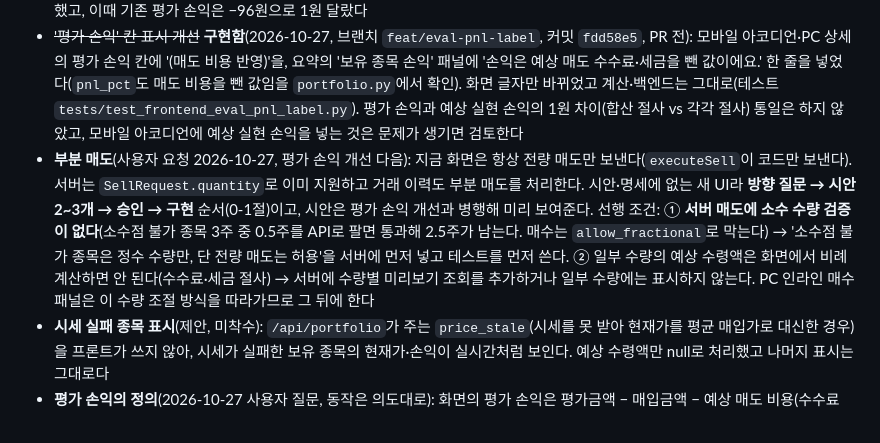
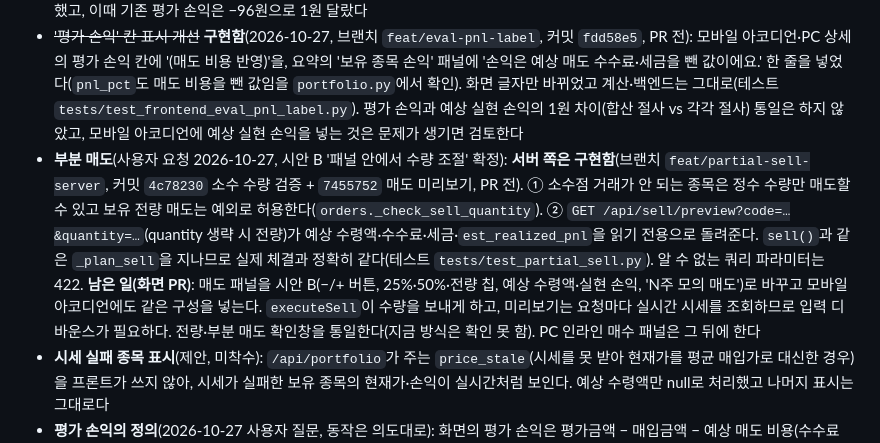
Before and after one commit to swprk47/Alpha_Stock, a Markdown page: PROGRESS.md, the part around the change. Rendered like a GitHub page.

Commit message:
docs: record partial-sell server work in PROGRESS.md
Co-Authored-By: Claude Sonnet 5.5 <noreply@anthropic.com>

```diff
--- a/PROGRESS.md
+++ b/PROGRESS.md
@@ -59,7 +59,7 @@
 - ~~보유 상세의 거래 이력~~ **구현함**(2026-10-27, 브랜치 `feat/ui-holding-trades`, 커밋 `6de61b5`, PR #8로 머지 `cf29f54`): PC 보유 상세에 거래 이력 패널(거래 이력 | 전량 매도의 2열). 서버 `history`에서 그 종목의 현재 보유 구간(마지막 전량 청산 뒤) 거래만 최신순 최대 8건. 모바일 보유 아코디언에는 없다(시안 M3). 서버와 교차 확인하는 테스트(`tests/test_frontend_holding_trades.py`)가 있다. 서버 변경 없음
 - ~~예상 수령액·예상 실현 손익~~ **구현함**(2026-10-27, 브랜치 `feat/holding-est-proceeds`, 커밋 `0996f98` 백엔드 + `bf4e60e` 화면, PR 전): `/api/portfolio`의 보유 종목에 `est_proceeds`·`est_realized_pnl`을 추가했다(실제 매도와 같은 `calc_sell_proceeds`로 계산하므로 `sell()`의 순수령액·기록 손익과 정확히 같다. 기존 필드는 그대로). 시세를 못 받은 종목(`price_stale`)은 null. PC는 전량 매도 패널 2줄(시안 S2), 모바일은 예상 수령액 1줄(시안 M3, 예상 실현 손익은 시안대로 넣지 않음). 화면은 서버 값만 보이고 수수료·세금을 계산하지 않는다(테스트 `tests/test_portfolio_estimates.py`, `test_frontend_est_proceeds.py`). 실제로 HMM 2주를 매도해 예상 순수령액 44,605원·손익 −95원이 실제와 같은 것을 확인했고, 이때 기존 평가 손익은 −96원으로 1원 달랐다
 - ~~'평가 손익' 칸 표시 개선~~ **구현함**(2026-10-27, 브랜치 `feat/eval-pnl-label`, 커밋 `fdd58e5`, PR 전): 모바일 아코디언·PC 상세의 평가 손익 칸에 '(매도 비용 반영)'을, 요약의 '보유 종목 손익' 패널에 '손익은 예상 매도 수수료·세금을 뺀 값이에요.' 한 줄을 넣었다(`pnl_pct`도 매도 비용을 뺀 값임을 `portfolio.py`에서 확인). 화면 글자만 바뀌었고 계산·백엔드는 그대로(테스트 `tests/test_frontend_eval_pnl_label.py`). 평가 손익과 예상 실현 손익의 1원 차이(합산 절사 vs 각각 절사) 통일은 하지 않았고, 모바일 아코디언에 예상 실현 손익을 넣는 것은 문제가 생기면 검토한다
-- **부분 매도**(사용자 요청 2026-10-27, 평가 손익 개선 다음): 지금 화면은 항상 전량 매도만 보낸다(`executeSell`이 코드만 보낸다). 서버는 `SellRequest.quantity`로 이미 지원하고 거래 이력도 부분 매도를 처리한다. 시안·명세에 없는 새 UI라 **방향 질문 → 시안 2~3개 → 승인 → 구현** 순서(0-1절)이고, 시안은 평가 손익 개선과 병행해 미리 보여준다. 선행 조건: ① **서버 매도에 소수 수량 검증이 없다**(소수점 불가 종목 3주 중 0.5주를 API로 팔면 통과해 2.5주가 남는다. 매수는 `allow_fractional`로 막는다) → '소수점 불가 종목은 정수 수량만, 단 전량 매도는 허용'을 서버에 먼저 넣고 테스트를 먼저 쓴다. ② 일부 수량의 예상 수령액은 화면에서 비례 계산하면 안 된다(수수료·세금 절사) → 서버에 수량별 미리보기 조회를 추가하거나 일부 수량에는 표시하지 않는다. PC 인라인 매수 패널은 이 수량 조절 방식을 따라가므로 그 뒤에 한다
+- **부분 매도**(사용자 요청 2026-10-27, 시안 B '패널 안에서 수량 조절' 확정): **서버 쪽은 구현함**(브랜치 `feat/partial-sell-server`, 커밋 `4c78230` 소수 수량 검증 + `7455752` 매도 미리보기, PR 전). ① 소수점 거래가 안 되는 종목은 정수 수량만 매도할 수 있고 보유 전량 매도는 예외로 허용한다(`orders._check_sell_quantity`). ② `GET /api/sell/preview?code=…&quantity=…`(quantity 생략 시 전량)가 예상 수령액·수수료·세금·`est_realized_pnl`을 읽기 전용으로 돌려준다. `sell()`과 같은 `_plan_sell`을 지나므로 실제 체결과 정확히 같다(테스트 `tests/test_partial_sell.py`). 알 수 없는 쿼리 파라미터는 422. **남은 일(화면 PR)**: 매도 패널을 시안 B(−/+ 버튼, 25%·50%·전량 칩, 예상 수령액·실현 손익, 'N주 모의 매도')로 바꾸고 모바일 아코디언에도 같은 구성을 넣는다. `executeSell`이 수량을 보내게 하고, 미리보기는 요청마다 실시간 시세를 조회하므로 입력 디바운스가 필요하다. 전량·부분 매도 확인창을 통일한다(지금 방식은 확인 못 함). PC 인라인 매수 패널은 그 뒤에 한다
 - **시세 실패 종목 표시**(제안, 미착수): `/api/portfolio`가 주는 `price_stale`(시세를 못 받아 현재가를 평균 매입가로 대신한 경우)을 프론트가 쓰지 않아, 시세가 실패한 보유 종목의 현재가·손익이 실시간처럼 보인다. 예상 수령액만 null로 처리했고 나머지 표시는 그대로다
 - **평가 손익의 정의**(2026-10-27 사용자 질문, 동작은 의도대로): 화면의 평가 손익은 평가금액 − 매입금액 − 예상 매도 비용(수수료 0.015% + 증권거래세 0.20%)이라, 현재가가 평균 매입가보다 높아도 0.215% 미만이면 마이너스로 나온다(예: 평균 188,600원 종목은 약 189,007원 이상이어야 0을 넘는다). 매수 수수료는 이 손익과 매도 때 기록되는 `pnl`에 들어 있지 않고(현금에서는 빠진다), 그래서 총 자산 기준 수익률과 종목별 손익이 매수 수수료만큼 다를 수 있다. 칸 이름이 '평가 손익'뿐이라 '(매도 비용 반영)' 표시나 비용 내역을 보이게 하는 작은 개선을 선택할 수 있다
 - 명세 11항 열린 결정(시안 원본의 저장소 포함 여부, 알림 설정 동작, 초기화 입력 확인, 모바일 요약 등급 분포, Lucide 라이선스 확인)은 그대로 열려 있다
```
